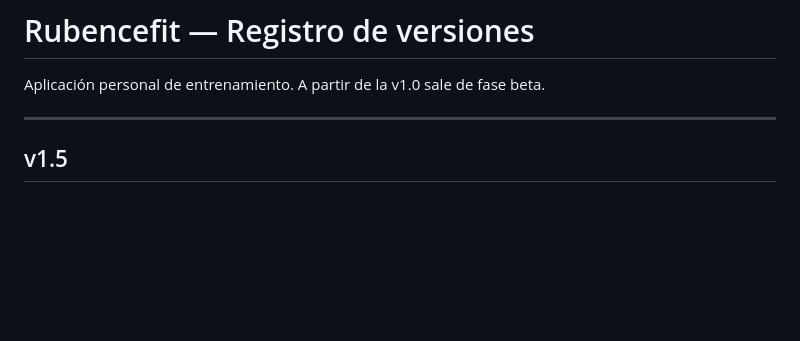
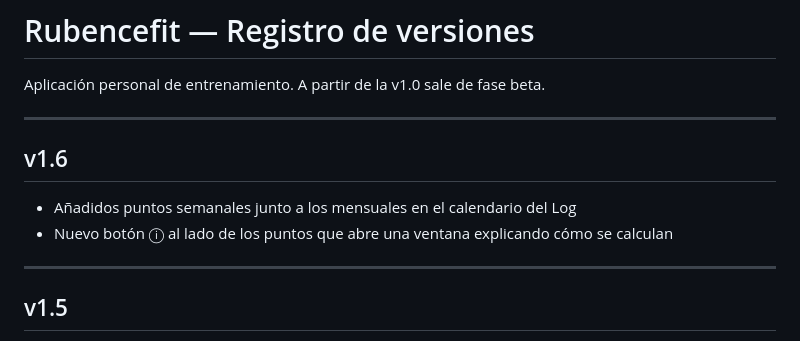
Before and after one commit to RubenBC/rubencefit, a Markdown page: CHANGELOG.md, the part around the change. Rendered like a GitHub page; blank space fills up the shorter version.

```diff
--- a/CHANGELOG.md
+++ b/CHANGELOG.md
@@ -1,6 +1,13 @@
 # Rubencefit — Registro de versiones
 
 Aplicación personal de entrenamiento. A partir de la v1.0 sale de fase beta.
+
+---
+
+## v1.6
+
+- Añadidos puntos semanales junto a los mensuales en el calendario del Log
+- Nuevo botón ⓘ al lado de los puntos que abre una ventana explicando cómo se calculan
 
 ---
 
```
